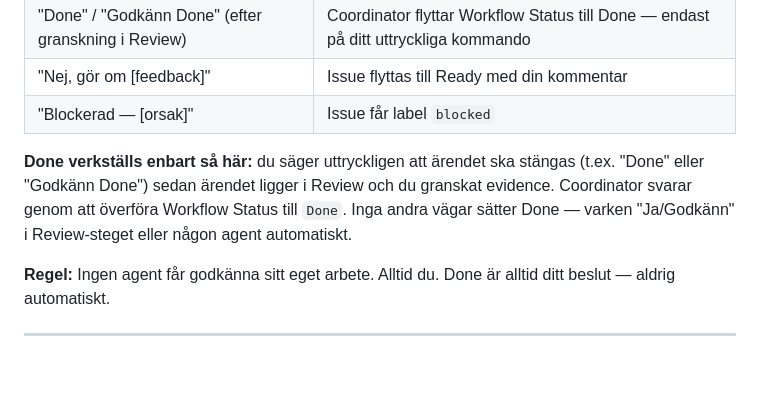
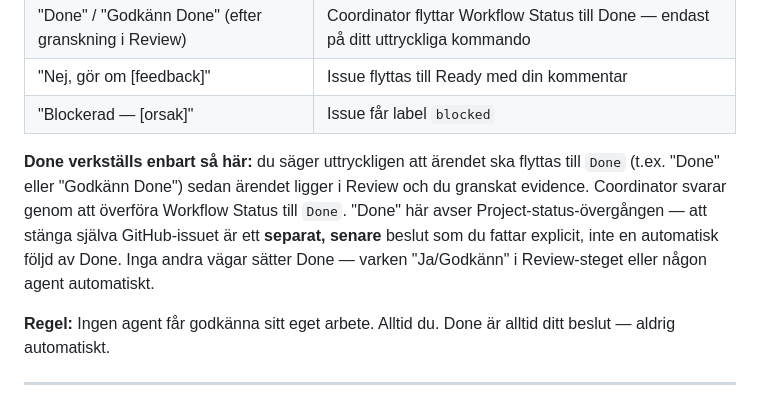
Before and after one commit to rian010194/cortxt, a Markdown page: docs/agents/DAY1-OPERATIONS.md, the part around the change. Drawn GitHub-style; blank space fills up the shorter version.

Commit message:
fix(#56/Codex-P2b): skilj Done-status (Workflow) fran separat, senare issue-close i DAY1-OPERATIONS.md

```diff
--- a/docs/agents/DAY1-OPERATIONS.md
+++ b/docs/agents/DAY1-OPERATIONS.md
@@ -111,7 +111,7 @@ När worker är klar:
 | "Nej, gör om [feedback]" | Issue flyttas till Ready med din kommentar |
 | "Blockerad — [orsak]" | Issue får label `blocked` |
 
-**Done verkställs enbart så här:** du säger uttryckligen att ärendet ska stängas (t.ex. "Done" eller "Godkänn Done") sedan ärendet ligger i Review och du granskat evidence. Coordinator svarar genom att överföra Workflow Status till `Done`. Inga andra vägar sätter Done — varken "Ja/Godkänn" i Review-steget eller någon agent automatiskt.
+**Done verkställs enbart så här:** du säger uttryckligen att ärendet ska flyttas till `Done` (t.ex. "Done" eller "Godkänn Done") sedan ärendet ligger i Review och du granskat evidence. Coordinator svarar genom att överföra Workflow Status till `Done`. "Done" här avser Project-status-övergången — att stänga själva GitHub-issuet är ett **separat, senare** beslut som du fattar explicit, inte en automatisk följd av Done. Inga andra vägar sätter Done — varken "Ja/Godkänn" i Review-steget eller någon agent automatiskt.
 
 **Regel:** Ingen agent får godkänna sitt eget arbete. Alltid du. Done är alltid ditt beslut — aldrig automatiskt.
 
```
